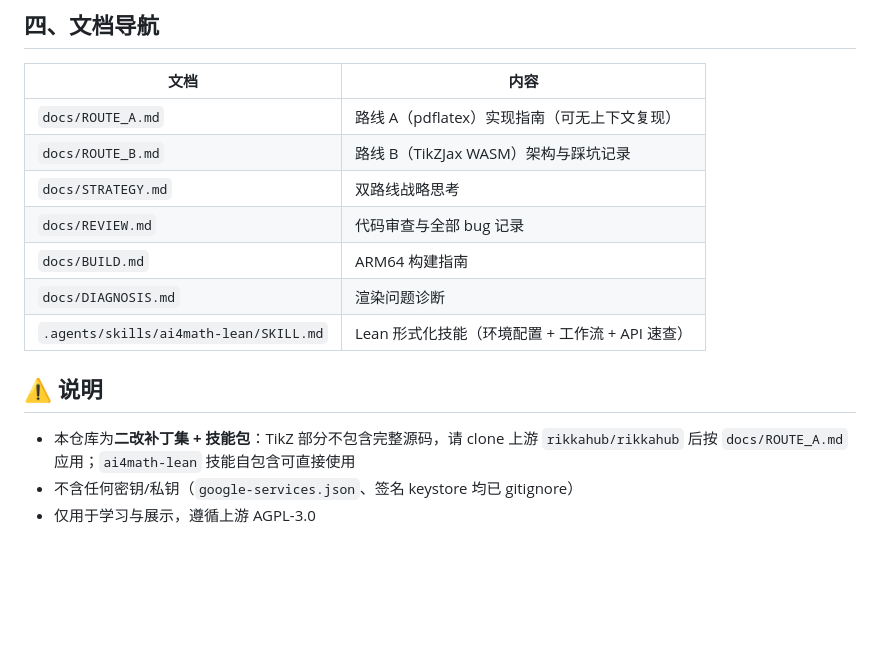
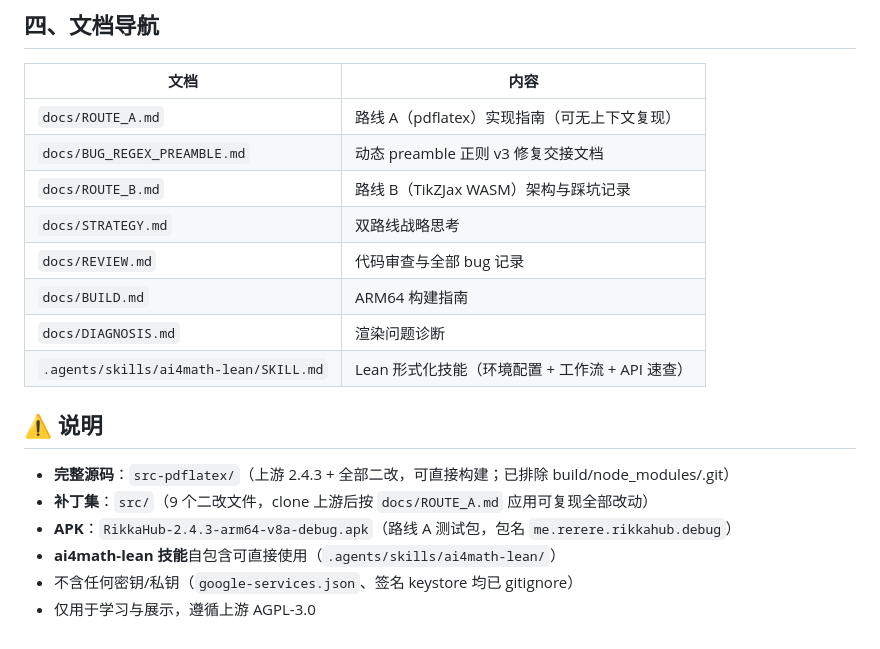
Before and after one commit to test27818/rikkahub-math-plus, a Markdown page: README.md, the part around the change. GitHub-like rendering; blank space fills up the shorter version.

Commit message:
README: 更新仓库结构说明（完整源码 src-pdflatex/ + 补丁集 src/ + 2.4.3 APK）

```diff
--- a/README.md
+++ b/README.md
@@ -74,6 +74,7 @@ cd .. && ./gradlew assembleRelease -PtargetAbis=arm64-v8a
 | 文档 | 内容 |
 |------|------|
 | `docs/ROUTE_A.md` | 路线 A（pdflatex）实现指南（可无上下文复现） |
+| `docs/BUG_REGEX_PREAMBLE.md` | 动态 preamble 正则 v3 修复交接文档 |
 | `docs/ROUTE_B.md` | 路线 B（TikZJax WASM）架构与踩坑记录 |
 | `docs/STRATEGY.md` | 双路线战略思考 |
 | `docs/REVIEW.md` | 代码审查与全部 bug 记录 |
@@ -83,6 +84,9 @@ cd .. && ./gradlew assembleRelease -PtargetAbis=arm64-v8a
 
 ## ⚠️ 说明
 
-- 本仓库为**二改补丁集 + 技能包**：TikZ 部分不包含完整源码，请 clone 上游 `rikkahub/rikkahub` 后按 `docs/ROUTE_A.md` 应用；`ai4math-lean` 技能自包含可直接使用
+- **完整源码**：`src-pdflatex/`（上游 2.4.3 + 全部二改，可直接构建；已排除 build/node_modules/.git）
+- **补丁集**：`src/`（9 个二改文件，clone 上游后按 `docs/ROUTE_A.md` 应用可复现全部改动）
+- **APK**：`RikkaHub-2.4.3-arm64-v8a-debug.apk`（路线 A 测试包，包名 `me.rerere.rikkahub.debug`）
+- **ai4math-lean 技能**自包含可直接使用（`.agents/skills/ai4math-lean/`）
 - 不含任何密钥/私钥（`google-services.json`、签名 keystore 均已 gitignore）
 - 仅用于学习与展示，遵循上游 AGPL-3.0
```
